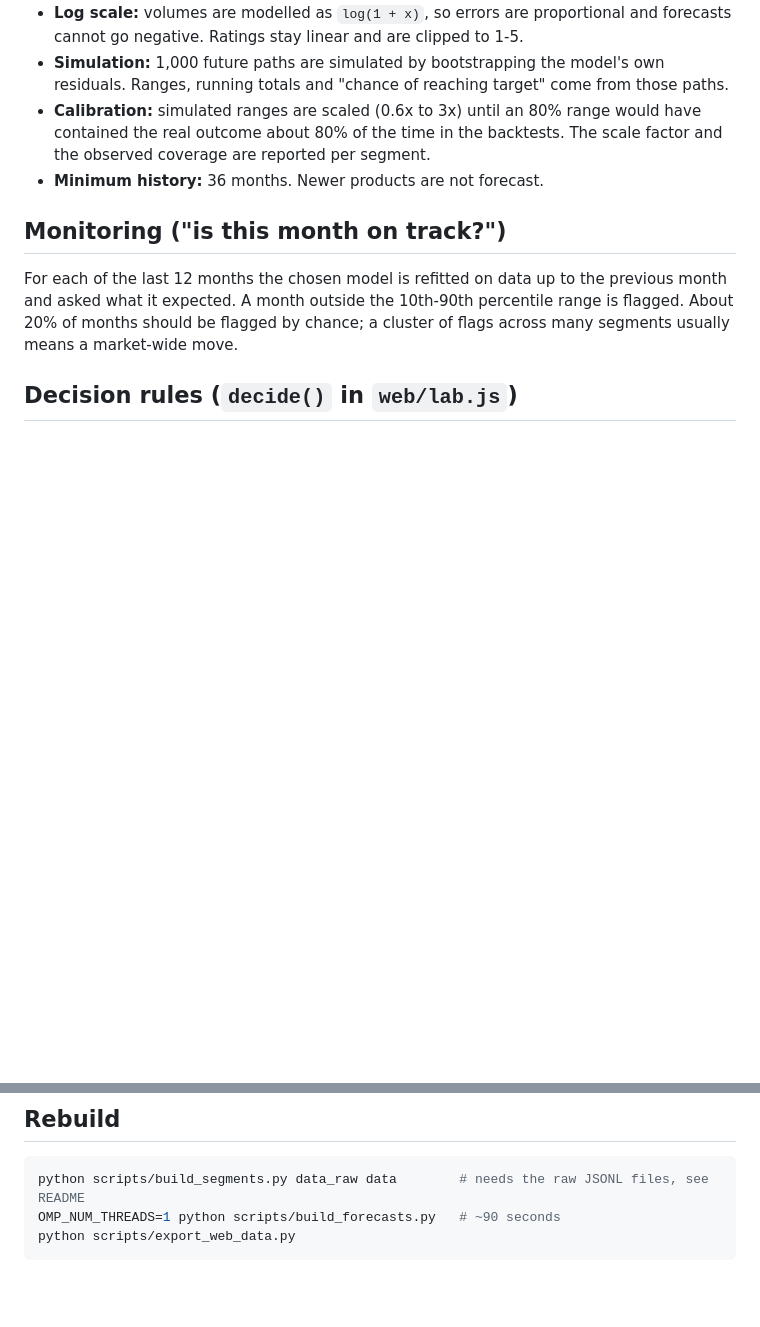
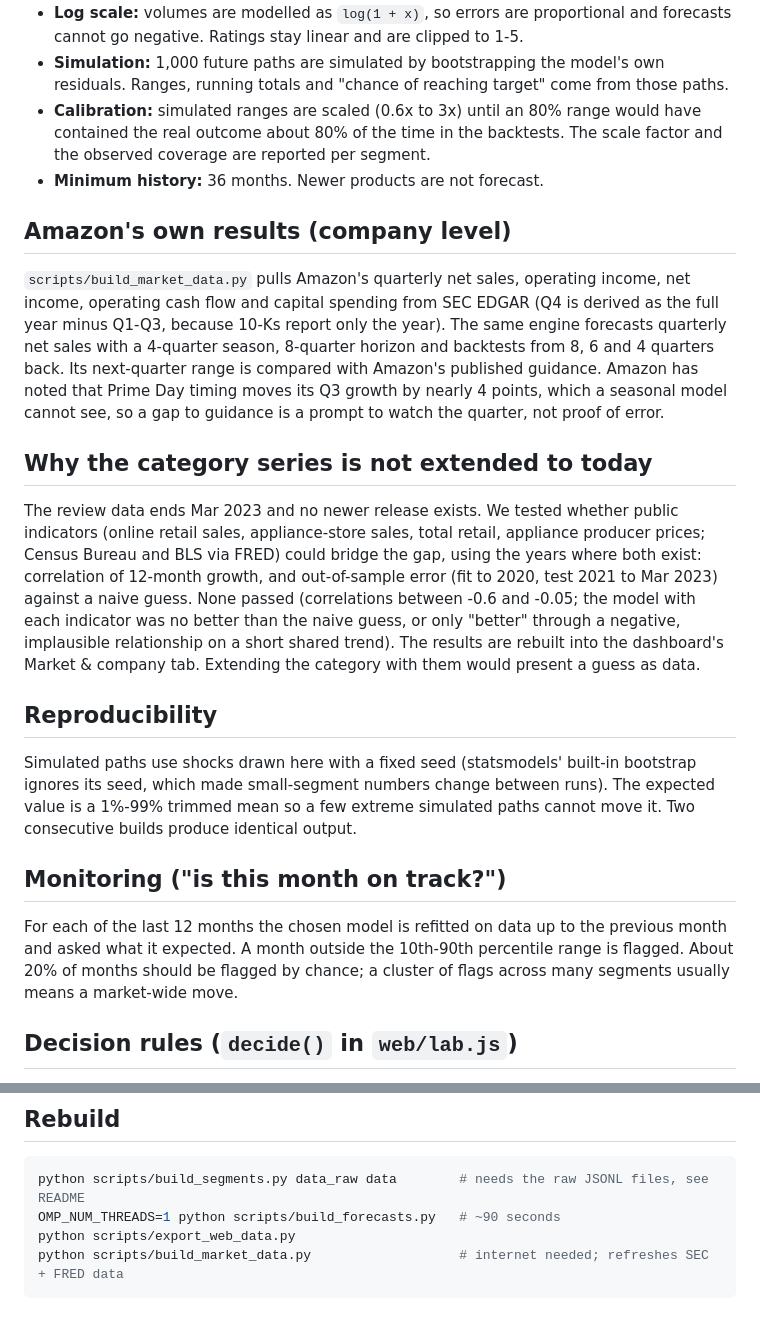
Before and after one commit to Shubham080802/amazon-growth-dashboard, a Markdown page: docs/MODEL.md, 2 parts joined by grey strips. Drawn GitHub-style; blank space fills up the shorter version.

````diff
--- a/docs/MODEL.md
+++ b/docs/MODEL.md
@@ -17,6 +17,15 @@ Monthly **sales proxy**, **orders** and **average rating** for 46 segments: the
 - **Simulation:** 1,000 future paths are simulated by bootstrapping the model's own residuals. Ranges, running totals and "chance of reaching target" come from those paths.
 - **Calibration:** simulated ranges are scaled (0.6x to 3x) until an 80% range would have contained the real outcome about 80% of the time in the backtests. The scale factor and the observed coverage are reported per segment.
 - **Minimum history:** 36 months. Newer products are not forecast.
+
+## Amazon's own results (company level)
+`scripts/build_market_data.py` pulls Amazon's quarterly net sales, operating income, net income, operating cash flow and capital spending from SEC EDGAR (Q4 is derived as the full year minus Q1-Q3, because 10-Ks report only the year). The same engine forecasts quarterly net sales with a 4-quarter season, 8-quarter horizon and backtests from 8, 6 and 4 quarters back. Its next-quarter range is compared with Amazon's published guidance. Amazon has noted that Prime Day timing moves its Q3 growth by nearly 4 points, which a seasonal model cannot see, so a gap to guidance is a prompt to watch the quarter, not proof of error.
+
+## Why the category series is not extended to today
+The review data ends Mar 2023 and no newer release exists. We tested whether public indicators (online retail sales, appliance-store sales, total retail, appliance producer prices; Census Bureau and BLS via FRED) could bridge the gap, using the years where both exist: correlation of 12-month growth, and out-of-sample error (fit to 2020, test 2021 to Mar 2023) against a naive guess. None passed (correlations between -0.6 and -0.05; the model with each indicator was no better than the naive guess, or only "better" through a negative, implausible relationship on a short shared trend). The results are rebuilt into the dashboard's Market & company tab. Extending the category with them would present a guess as data.
+
+## Reproducibility
+Simulated paths use shocks drawn here with a fixed seed (statsmodels' built-in bootstrap ignores its seed, which made small-segment numbers change between runs). The expected value is a 1%-99% trimmed mean so a few extreme simulated paths cannot move it. Two consecutive builds produce identical output.
 
 ## Monitoring ("is this month on track?")
 For each of the last 12 months the chosen model is refitted on data up to the previous month and asked what it expected. A month outside the 10th-90th percentile range is flagged. About 20% of months should be flagged by chance; a cluster of flags across many segments usually means a market-wide move.
@@ -46,4 +55,5 @@ Thresholds are adjustable in the dashboard.
 python scripts/build_segments.py data_raw data        # needs the raw JSONL files, see README
 OMP_NUM_THREADS=1 python scripts/build_forecasts.py   # ~90 seconds
 python scripts/export_web_data.py
+python scripts/build_market_data.py                   # internet needed; refreshes SEC + FRED data
 ```
````
Also changed, not shown: README.md (+11 -0 lines).
